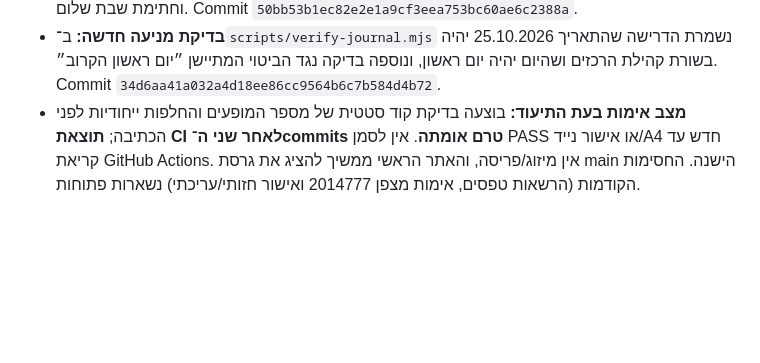
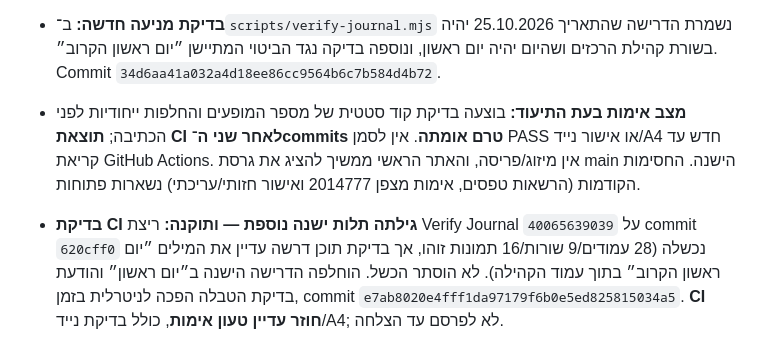
Before and after one commit to yanivmizrachiy/Slkum8, a Markdown page: SOURCE_OF_TRUTH.md, the part around the change. Rendered like a GitHub page; blank space fills up the shorter version.

Commit message:
docs(ssot): record detected CI regression and exact test correction

```diff
--- a/SOURCE_OF_TRUTH.md
+++ b/SOURCE_OF_TRUTH.md
@@ -733,3 +733,5 @@
 - **תיקון שבוצע בפועל:** בענף PR #17 הוחלפו שני מופעים בלבד ל־**״יום ראשון״** — בכותרת המפגש הראשון ב־`#community-yaniv-idan` ובתגית השורה המקבילה ב־`#catalog-summary`. נשמרו התאריך, השעה, ההבחנה מקהילת 201020, מספרי מצפן, קישורים, תמונות, עמודי A4, הקולנועי, עמוד ישראל וחתימת שבת שלום. Commit `50bb53b1ec82e2e1a9cf3eea753bc60ae6c2388a`.
 - **בדיקת מניעה חדשה:** ב־`scripts/verify-journal.mjs` נשמרת הדרישה שהתאריך 25.10.2026 יהיה בשורת קהילת הרכזים ושהיום יהיה יום ראשון, ונוספה בדיקה נגד הביטוי המתיישן ״יום ראשון הקרוב״. Commit `34d6aa41a032a4d18ee86cc9564b6c7b584d4b72`.
 - **מצב אימות בעת התיעוד:** בוצעה בדיקת קוד סטטית של מספר המופעים והחלפות ייחודיות לפני הכתיבה; **תוצאת CI לאחר שני ה־commits טרם אומתה**. אין לסמן PASS או אישור נייד/A4 חדש עד קריאת GitHub Actions. אין מיזוג/פריסה, והאתר הראשי ממשיך להציג את גרסת main הישנה. החסימות הקודמות (הרשאות טפסים, אימות מצפן 2014777 ואישור חזותי/עריכתי) נשארות פתוחות.
+
+- **בדיקת CI גילתה תלות ישנה נוספת — ותוקנה:** ריצת Verify Journal `40065639039` על commit `620cff0` נכשלה (28 עמודים/9 שורות/16 תמונות זוהו, אך בדיקת תוכן דרשה עדיין את המילים ״יום ראשון הקרוב״ בתוך עמוד הקהילה). לא הוסתר הכשל. הוחלפה הדרישה הישנה ב״יום ראשון״ והודעת בדיקת הטבלה הפכה לניטרלית בזמן, commit `e7ab8020e4fff1da97179f6b0e5ed825815034a5`. **CI חוזר עדיין טעון אימות**, כולל בדיקת נייד/A4; לא לפרסם עד הצלחה.
```
